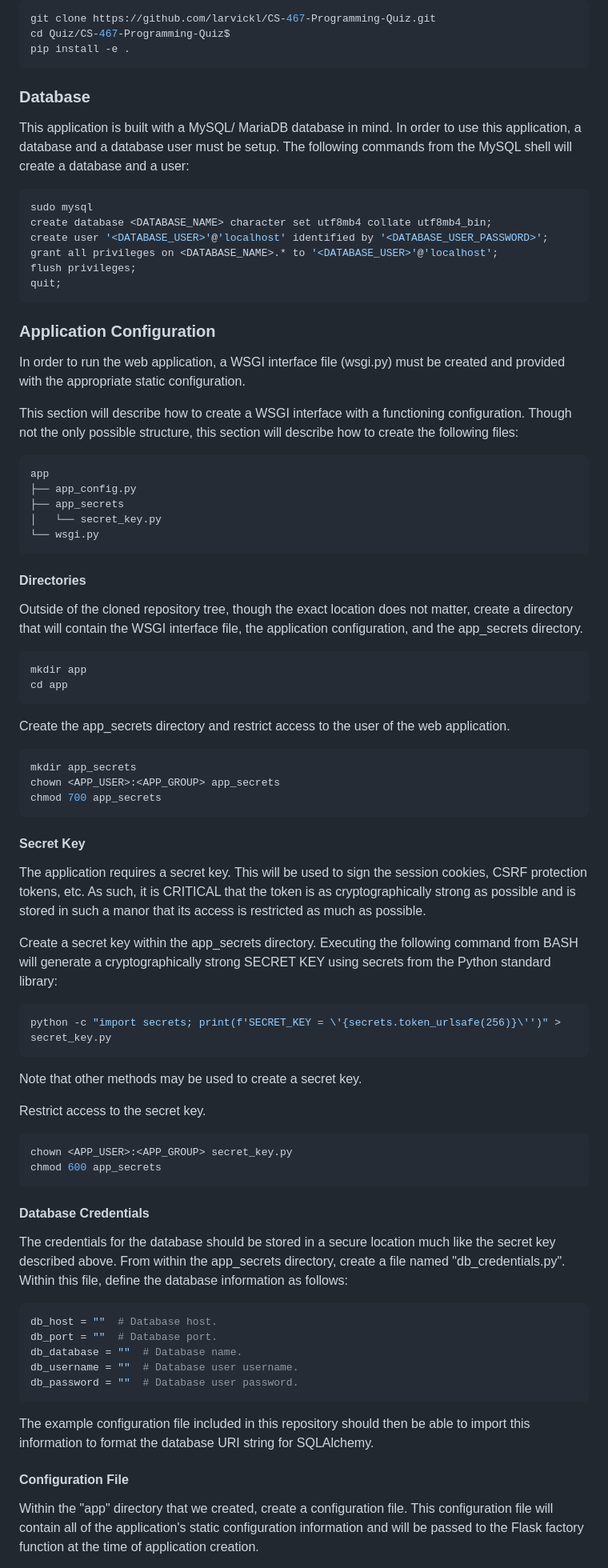
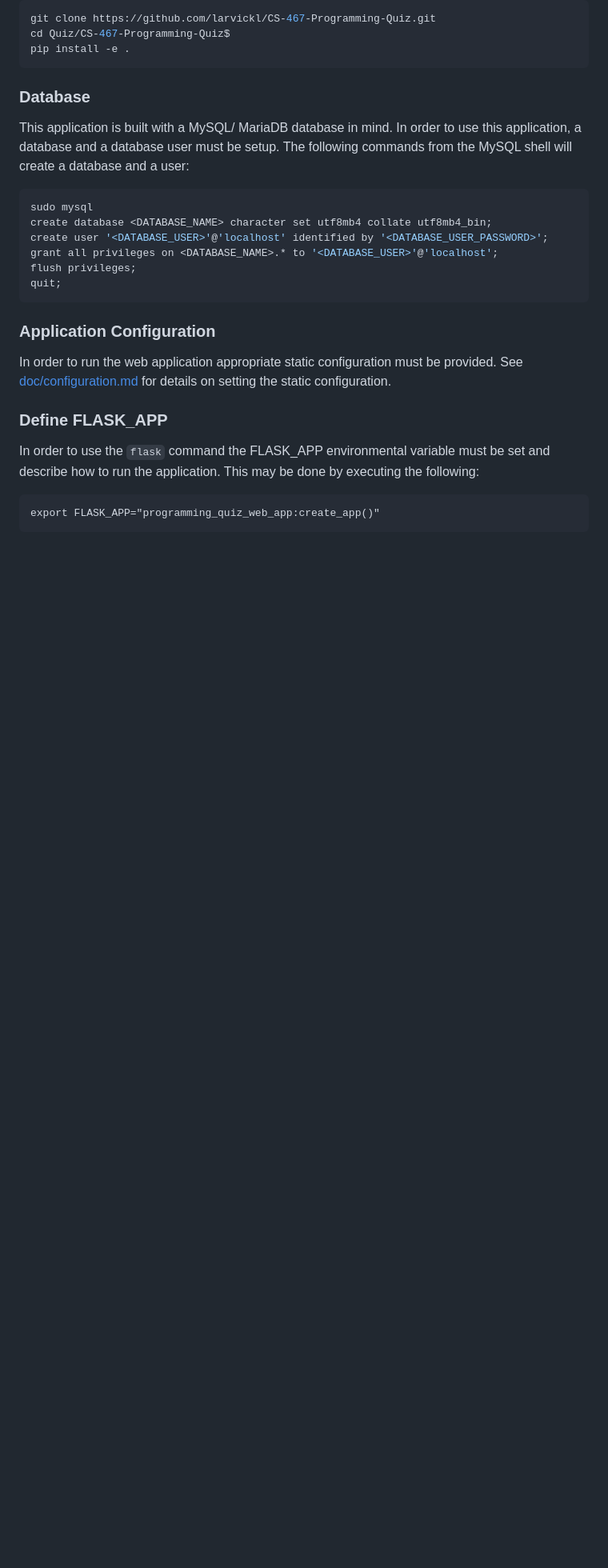
Before and after one commit to larvickl/CS-467-Programming-Quiz, a Markdown page: README.md, the part around the change printed below. Shown: that part at 80% size. GitHub-like rendering; blank space fills up the shorter version.

````diff
--- a/README.md
+++ b/README.md
@@ -27,52 +27,11 @@ flush privileges;
 quit;
 ```
 ### Application Configuration
-In order to run the web application, a WSGI interface file (wsgi.py) must be created and provided with the appropriate static configuration.
+In order to run the web application appropriate static configuration must be provided.  See [doc/configuration.md](doc/configuration.md) for details on setting the static configuration.
 
-This section will describe how to create a WSGI interface with a functioning configuration.  Though not the only possible structure, this section will describe how to create the following files:
+### Define FLASK_APP
+In order to use the `flask` command the FLASK_APP environmental variable must be set and describe how to run the application.  This may be done by executing the following:
+
 ```
-app
-├── app_config.py
-├── app_secrets
-│   └── secret_key.py
-└── wsgi.py
+export FLASK_APP="programming_quiz_web_app:create_app()"
 ```
-#### Directories
-Outside of the cloned repository tree, though the exact location does not matter, create a directory that will contain the WSGI interface file, the application configuration, and the app_secrets directory.
-```bash
-mkdir app
-cd app
-```
-Create the app_secrets directory and restrict access to the user of the web application.
-```bash
-mkdir app_secrets
-chown <APP_USER>:<APP_GROUP> app_secrets
-chmod 700 app_secrets
-```
-#### Secret Key
-The application requires a secret key.  This will be used to sign the session cookies, CSRF protection tokens, etc.  As such, it is CRITICAL that the token is as cryptographically strong as possible and is stored in such a manor that its access is restricted as much as possible.
-
-Create a secret key within the app_secrets directory. Executing the following command from BASH will generate a cryptographically strong SECRET KEY using secrets from the Python standard library:
-```bash
-python -c "import secrets; print(f'SECRET_KEY = \'{secrets.token_urlsafe(256)}\'')" > secret_key.py
-```
-Note that other methods may be used to create a secret key.
-
-Restrict access to the secret key.
-```bash
-chown <APP_USER>:<APP_GROUP> secret_key.py
-chmod 600 app_secrets
-```
-#### Database Credentials
-The credentials for the database should be stored in a secure location much like the secret key described above.  From within the app_secrets directory, create a file named "db_credentials.py".  Within this file, define the database information as follows:
-```python
-db_host = ""  # Database host.
-db_port = ""  # Database port.
-db_database = ""  # Database name.
-db_username = ""  # Database user username.
-db_password = ""  # Database user password.
-```
-The example configuration file included in this repository should then be able to import this information to format the database URI string for SQLAlchemy.
-#### Configuration File
-Within the "app" directory that we created, create a configuration file.  This configuration file will contain all of the application's static configuration information and will be passed to the Flask factory function at the time of application creation.
-
````
Also changed, not shown: other parts of README.md (+21 -28 lines).
